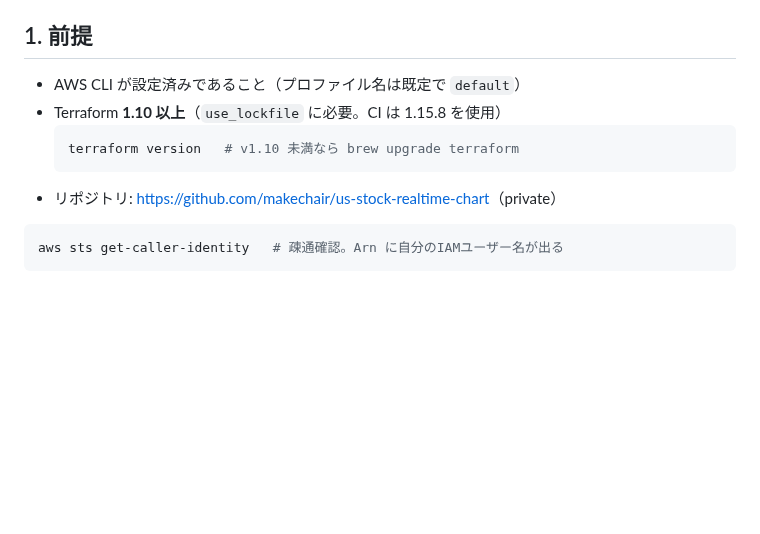
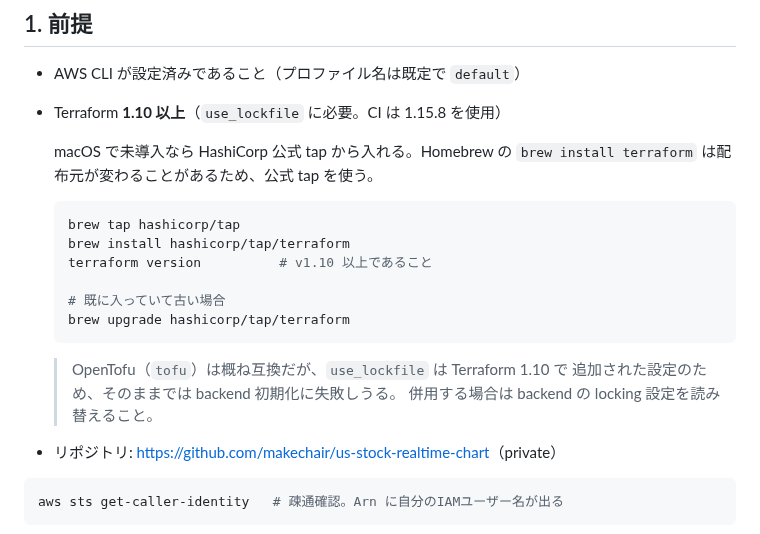
Before and after one commit to makechair/spelling-inconsistencies, a Markdown page: docs/aws-deployment.md, the part around the change. GitHub-like rendering; blank space fills up the shorter version.

Commit message:
Document installing Terraform
The prerequisites listed a version floor but never said how to get it, which
is the step someone actually hits first. Uses the HashiCorp tap rather than
plain `brew install terraform`, and notes that OpenTofu is not a silent
substitute here because use_lockfile is Terraform-specific.

Co-Authored-By: Claude Opus 5 <noreply@anthropic.com>
Claude-Session: https://claude.ai/code/session_016SvdopfoYt2qwHevMkhMSU

````diff
--- a/docs/aws-deployment.md
+++ b/docs/aws-deployment.md
@@ -23,9 +23,22 @@ Terraform の AWS プロバイダには `aws_lightsail_instance` 等が揃って
 
 - AWS CLI が設定済みであること（プロファイル名は既定で `default`）
 - Terraform **1.10 以上**（`use_lockfile` に必要。CI は 1.15.8 を使用）
+
+  macOS で未導入なら HashiCorp 公式 tap から入れる。Homebrew の
+  `brew install terraform` は配布元が変わることがあるため、公式 tap を使う。
+
   ```bash
-  terraform version   # v1.10 未満なら brew upgrade terraform
+  brew tap hashicorp/tap
+  brew install hashicorp/tap/terraform
+  terraform version          # v1.10 以上であること
+
+  # 既に入っていて古い場合
+  brew upgrade hashicorp/tap/terraform
   ```
+
+  > OpenTofu（`tofu`）は概ね互換だが、`use_lockfile` は Terraform 1.10 で
+  > 追加された設定のため、そのままでは backend 初期化に失敗しうる。
+  > 併用する場合は backend の locking 設定を読み替えること。
 - リポジトリ: <https://github.com/makechair/us-stock-realtime-chart>（private）
 
 ```bash
````
